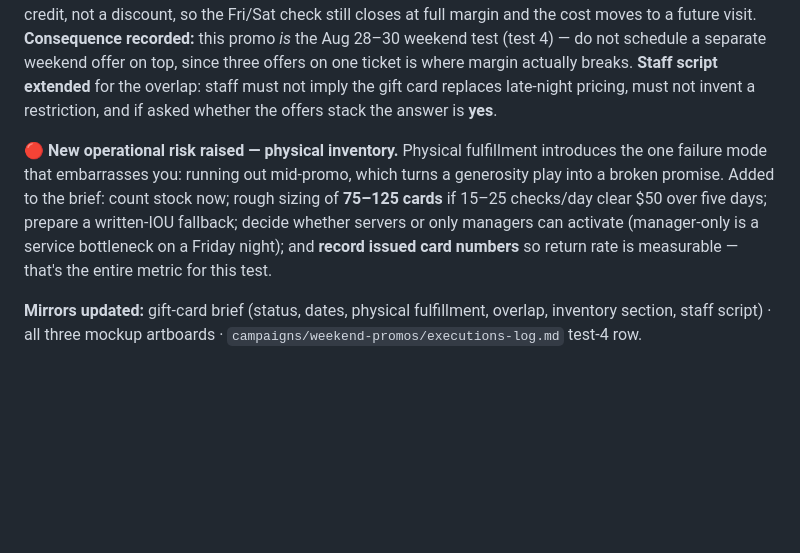
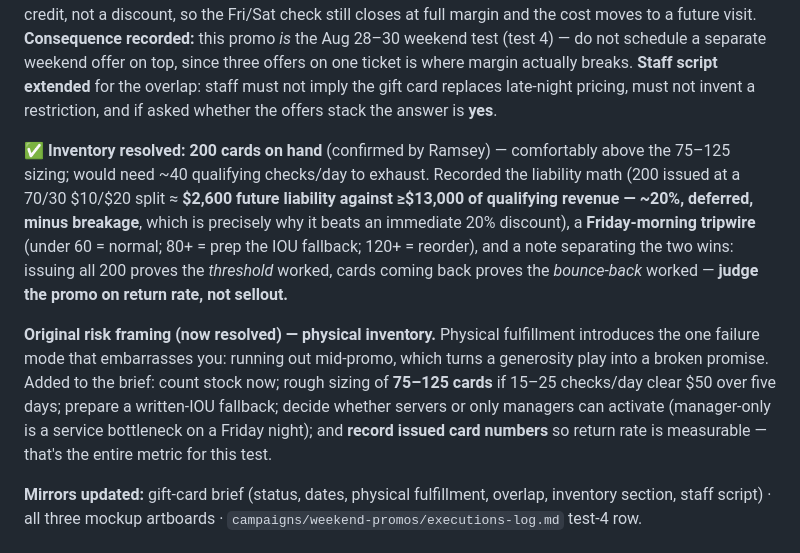
Before and after one commit to Ramsey-SL/uno-mas, a Markdown page: marketing/ecosystem-changelog.md, the part around the change. GitHub-like rendering; blank space fills up the shorter version.

Commit message:
Record 200-card inventory, liability math, and a mid-promo tripwire
Inventory resolved: 200 cards on hand, comfortably above the 75-125 sizing.
Would take ~40 qualifying checks/day to exhaust.

Added the math that makes the mechanic worth defending: 200 issued at a 70/30
$10/$20 split is roughly $2,600 of future liability against $13,000+ of
qualifying revenue - about 20%, deferred, and reduced further by breakage.
That's why it beats a straight 20% discount costing the full amount today.

Added a Friday-morning tripwire (under 60 normal, 80+ prep the IOU fallback,
120+ reorder) so running low gets caught in daylight rather than at 9pm
Saturday.

Also separated the two win conditions, because they are not the same thing:
issuing all 200 proves the threshold worked; cards coming back proves the
bounce-back worked. Judge the promo on return rate, not sellout.

Co-Authored-By: Claude Opus 5 (1M context) <noreply@anthropic.com>

```diff
--- a/marketing/ecosystem-changelog.md
+++ b/marketing/ecosystem-changelog.md
@@ -22,7 +22,9 @@
 **Overlap accepted (Ramsey's call).** Late Night launches Fri Aug 28, so Fri/Sat run both offers and **they stack.** Defensible: the gift card is deferred credit, not a discount, so the Fri/Sat check still closes at full margin and the cost moves to a future visit. **Consequence recorded:** this promo *is* the Aug 28–30 weekend test (test 4) — do not schedule a separate weekend offer on top, since three offers on one ticket is where margin actually breaks.
 **Staff script extended** for the overlap: staff must not imply the gift card replaces late-night pricing, must not invent a restriction, and if asked whether the offers stack the answer is **yes**.
 
-**🔴 New operational risk raised — physical inventory.** Physical fulfillment introduces the one failure mode that embarrasses you: running out mid-promo, which turns a generosity play into a broken promise. Added to the brief: count stock now; rough sizing of **75–125 cards** if 15–25 checks/day clear $50 over five days; prepare a written-IOU fallback; decide whether servers or only managers can activate (manager-only is a service bottleneck on a Friday night); and **record issued card numbers** so return rate is measurable — that's the entire metric for this test.
+**✅ Inventory resolved: 200 cards on hand** (confirmed by Ramsey) — comfortably above the 75–125 sizing; would need ~40 qualifying checks/day to exhaust. Recorded the liability math (200 issued at a 70/30 $10/$20 split ≈ **$2,600 future liability against ≥$13,000 of qualifying revenue — ~20%, deferred, minus breakage**, which is precisely why it beats an immediate 20% discount), a **Friday-morning tripwire** (under 60 = normal; 80+ = prep the IOU fallback; 120+ = reorder), and a note separating the two wins: issuing all 200 proves the *threshold* worked, cards coming back proves the *bounce-back* worked — **judge the promo on return rate, not sellout.**
+
+**Original risk framing (now resolved) — physical inventory.** Physical fulfillment introduces the one failure mode that embarrasses you: running out mid-promo, which turns a generosity play into a broken promise. Added to the brief: count stock now; rough sizing of **75–125 cards** if 15–25 checks/day clear $50 over five days; prepare a written-IOU fallback; decide whether servers or only managers can activate (manager-only is a service bottleneck on a Friday night); and **record issued card numbers** so return rate is measurable — that's the entire metric for this test.
 
 **Mirrors updated:** gift-card brief (status, dates, physical fulfillment, overlap, inventory section, staff script) · all three mockup artboards · `campaigns/weekend-promos/executions-log.md` test-4 row.
 
```
Also changed, not shown: 1 other file.
